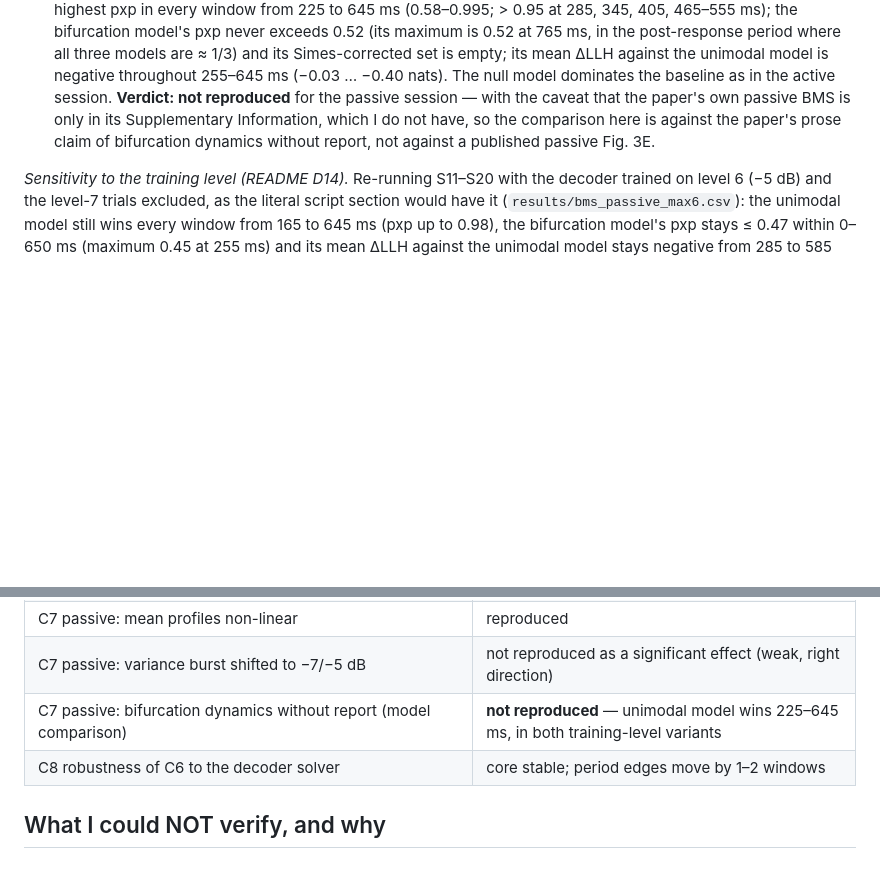
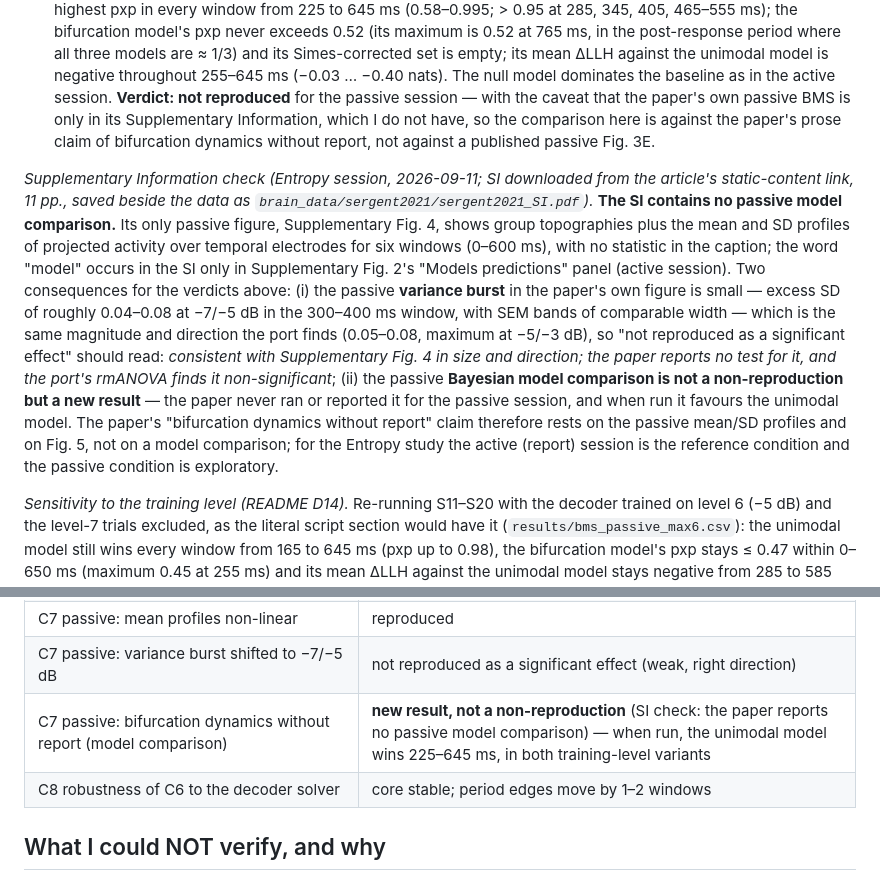
Before and after one commit to Pietervr/recoverable-self-coding, a Markdown page: workspace_demo/sergent_port/RESULTS_sergent.md, 2 parts joined by grey strips. Rendered like a GitHub page; blank space fills up the shorter version.

Commit message:
sergent_port: Supplementary Information check — the paper has no passive model comparison
RESULTS_sergent.md C7: the SI (11 pp., saved beside the data, gitignored) contains no
passive Bayesian model comparison; Supplementary Fig. 4 shows passive mean/SD profiles only,
with no test, and its variance burst is of the same size and direction the port finds.
Verdicts restated: passive burst = consistent with the paper's figure, non-significant in the
port's test; passive model comparison = a new result (unimodal wins), not a non-reproduction.

Co-Authored-By: Claude Fable 5.1 <noreply@anthropic.com>
Claude-Session: https://claude.ai/code/session_01W3JpEU5tLfzShdykS5uhy1

```diff
--- a/workspace_demo/sergent_port/RESULTS_sergent.md
+++ b/workspace_demo/sergent_port/RESULTS_sergent.md
@@ -185,6 +185,23 @@ as the Methods describe — README D14 for the alternative reading of the script
   Information, which I do not have, so the comparison here is against the paper's prose claim of
   bifurcation dynamics without report, not against a published passive Fig. 3E.
 
+*Supplementary Information check (Entropy session, 2026-09-11; SI downloaded from the article's
+static-content link, 11 pp., saved beside the data as `brain_data/sergent2021/sergent2021_SI.pdf`).*
+**The SI contains no passive model comparison.** Its only passive figure, Supplementary Fig. 4, shows
+group topographies plus the mean and SD profiles of projected activity over temporal electrodes for
+six windows (0–600 ms), with no statistic in the caption; the word "model" occurs in the SI only in
+Supplementary Fig. 2's "Models predictions" panel (active session). Two consequences for the verdicts
+above: (i) the passive **variance burst** in the paper's own figure is small — excess SD of roughly
+0.04–0.08 at −7/−5 dB in the 300–400 ms window, with SEM bands of comparable width — which is the
+same magnitude and direction the port finds (0.05–0.08, maximum at −5/−3 dB), so "not reproduced as a
+significant effect" should read: *consistent with Supplementary Fig. 4 in size and direction; the paper
+reports no test for it, and the port's rmANOVA finds it non-significant*; (ii) the passive **Bayesian
+model comparison is not a non-reproduction but a new result** — the paper never ran or reported it for
+the passive session, and when run it favours the unimodal model. The paper's "bifurcation dynamics
+without report" claim therefore rests on the passive mean/SD profiles and on Fig. 5, not on a model
+comparison; for the Entropy study the active (report) session is the reference condition and the
+passive condition is exploratory.
+
 *Sensitivity to the training level (README D14).* Re-running S11–S20 with the decoder trained on
 level 6 (−5 dB) and the level-7 trials excluded, as the literal script section would have it
 (`results/bms_passive_max6.csv`): the unimodal model still wins every window from 165 to 645 ms
@@ -229,7 +246,7 @@ fits on cross-validated evidence differences of a few tenths of a nat per subjec
 | C6 group BMS, active: null → unimodal → **bifurcation > 0.95 for 250–700 ms** → unimodal 700–900 ms | reproduced (bifurcation 315–645 ms, > 0.95 in 10/12 windows; robust core 315–550 ms) |
 | C7 passive: mean profiles non-linear | reproduced |
 | C7 passive: variance burst shifted to −7/−5 dB | not reproduced as a significant effect (weak, right direction) |
-| C7 passive: bifurcation dynamics without report (model comparison) | **not reproduced** — unimodal model wins 225–645 ms, in both training-level variants |
+| C7 passive: bifurcation dynamics without report (model comparison) | **new result, not a non-reproduction** (SI check: the paper reports no passive model comparison) — when run, the unimodal model wins 225–645 ms, in both training-level variants |
 | C8 robustness of C6 to the decoder solver | core stable; period edges move by 1–2 windows |
 
 ## What I could NOT verify, and why
```
